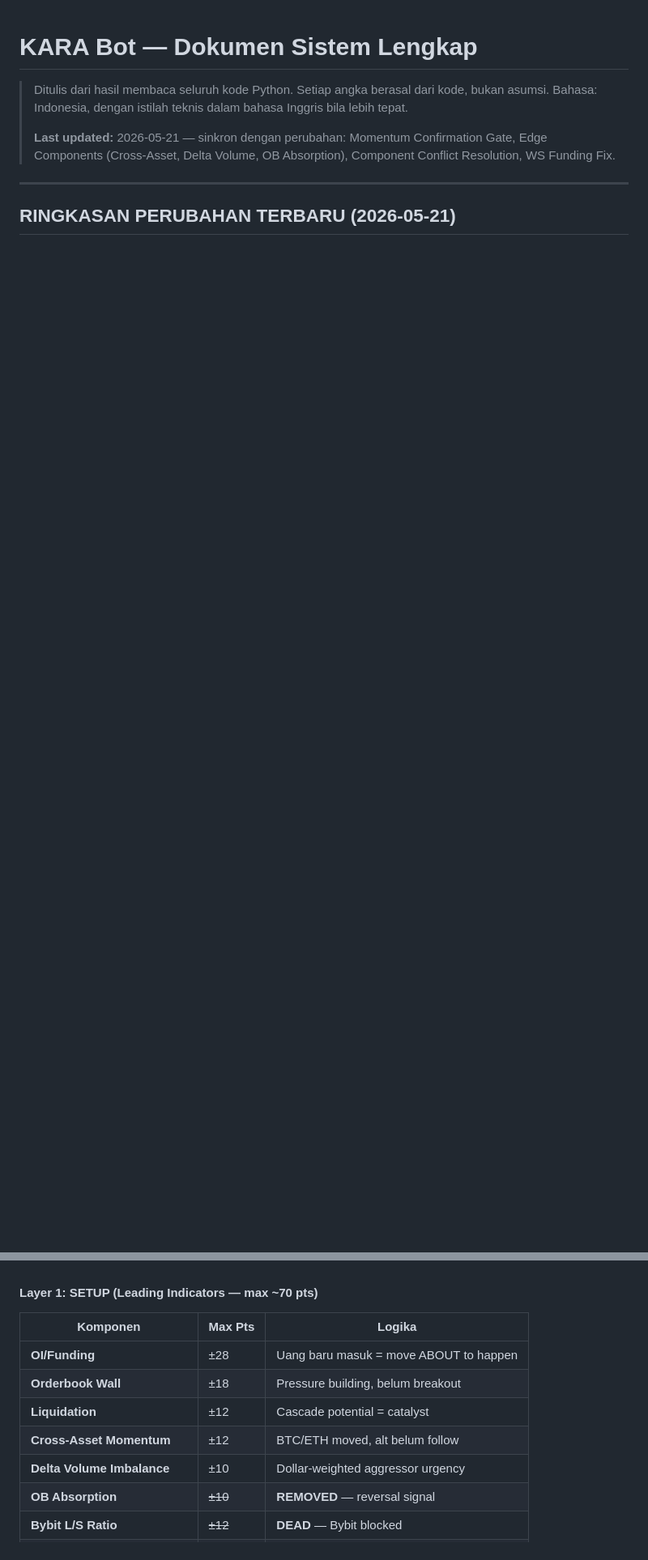
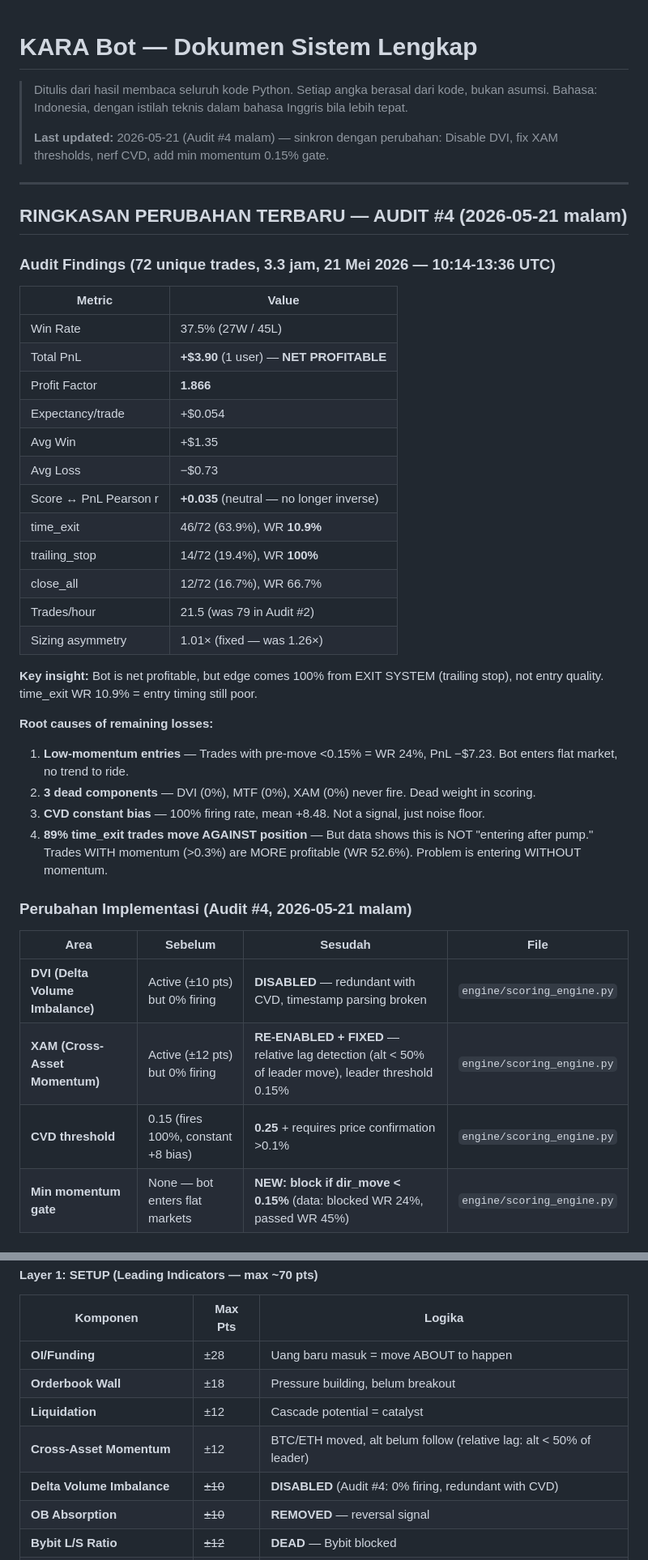
Before and after one commit to ardiann-eng/kara-400, a Markdown page: KARA_SYSTEM_DOCUMENT.md, 2 parts joined by grey strips. Shown at 81% size. Drawn GitHub-style; blank space fills up the shorter version.

```diff
--- a/KARA_SYSTEM_DOCUMENT.md
+++ b/KARA_SYSTEM_DOCUMENT.md
@@ -3,8 +3,42 @@
 > Ditulis dari hasil membaca seluruh kode Python. Setiap angka berasal dari kode, bukan asumsi.
 > Bahasa: Indonesia, dengan istilah teknis dalam bahasa Inggris bila lebih tepat.
 >
-> **Last updated:** 2026-05-21 — sinkron dengan perubahan: Momentum Confirmation Gate, Edge Components (Cross-Asset, Delta Volume, OB Absorption), Component Conflict Resolution, WS Funding Fix.
+> **Last updated:** 2026-05-21 (Audit #4 malam) — sinkron dengan perubahan: Disable DVI, fix XAM thresholds, nerf CVD, add min momentum 0.15% gate.
 
 ---
 
-## RINGKASAN PERUBAHAN TERBARU (2026-05-21)
+## RINGKASAN PERUBAHAN TERBARU — AUDIT #4 (2026-05-21 malam)
+
+### Audit Findings (72 unique trades, 3.3 jam, 21 Mei 2026 — 10:14-13:36 UTC)
+| Metric | Value |
+|---|---|
+| Win Rate | 37.5% (27W / 45L) |
+| Total PnL | **+$3.90** (1 user) — **NET PROFITABLE** |
+| Profit Factor | **1.866** |
+| Expectancy/trade | +$0.054 |
+| Avg Win | +$1.35 |
+| Avg Loss | −$0.73 |
+| Score ↔ PnL Pearson r | **+0.035** (neutral — no longer inverse) |
+| time_exit | 46/72 (63.9%), WR **10.9%** |
+| trailing_stop | 14/72 (19.4%), WR **100%** |
+| close_all | 12/72 (16.7%), WR 66.7% |
+| Trades/hour | 21.5 (was 79 in Audit #2) |
+| Sizing asymmetry | 1.01× (fixed — was 1.26×) |
+
+**Key insight:** Bot is net profitable, but edge comes 100% from EXIT SYSTEM (trailing stop), not entry quality. time_exit WR 10.9% = entry timing still poor.
+
+**Root causes of remaining losses:**
+1. **Low-momentum entries** — Trades with pre-move <0.15% = WR 24%, PnL −$7.23. Bot enters flat market, no trend to ride.
+2. **3 dead components** — DVI (0%), MTF (0%), XAM (0%) never fire. Dead weight in scoring.
+3. **CVD constant bias** — 100% firing rate, mean +8.48. Not a signal, just noise floor.
+4. **89% time_exit trades move AGAINST position** — But data shows this is NOT "entering after pump." Trades WITH momentum (>0.3%) are MORE profitable (WR 52.6%). Problem is entering WITHOUT momentum.
+
+### Perubahan Implementasi (Audit #4, 2026-05-21 malam)
+
+| Area | Sebelum | Sesudah | File |
+|---|---|---|---|
+| **DVI (Delta Volume Imbalance)** | Active (±10 pts) but 0% firing | **DISABLED** — redundant with CVD, timestamp parsing broken | `engine/scoring_engine.py` |
+| **XAM (Cross-Asset Momentum)** | Active (±12 pts) but 0% firing | **RE-ENABLED + FIXED** — relative lag detection (alt < 50% of leader move), leader threshold 0.15% | `engine/scoring_engine.py` |
+| **CVD threshold** | 0.15 (fires 100%, constant +8 bias) | **0.25** + requires price confirmation >0.1% | `engine/scoring_engine.py` |
+| **Min momentum gate** | None — bot enters flat markets | **NEW: block if dir_move < 0.15%** (data: blocked WR 24%, passed WR 45%) | `engine/scoring_engine.py` |
+
@@ -241,8 +334,8 @@ Scoring dibagi 3 layer:
 | **OI/Funding** | ±28 | Uang baru masuk = move ABOUT to happen |
 | **Orderbook Wall** | ±18 | Pressure building, belum breakout |
 | **Liquidation** | ±12 | Cascade potential = catalyst |
-| **Cross-Asset Momentum** | ±12 | BTC/ETH moved, alt belum follow |
-| **Delta Volume Imbalance** | ±10 | Dollar-weighted aggressor urgency |
+| **Cross-Asset Momentum** | ±12 | BTC/ETH moved, alt belum follow (relative lag: alt < 50% of leader) |
+| **Delta Volume Imbalance** | ~~±10~~ | **DISABLED** (Audit #4: 0% firing, redundant with CVD) |
 | **OB Absorption** | ~~±10~~ | **REMOVED** — reversal signal |
 | **Bybit L/S Ratio** | ~~±12~~ | **DEAD** — Bybit blocked |
 | **RSI Divergence (1m vs 5m)** | ±8 | Price↓ + RSI recovering = reversal |
```
Also changed, not shown: other parts of KARA_SYSTEM_DOCUMENT.md (+102 -40 lines).
